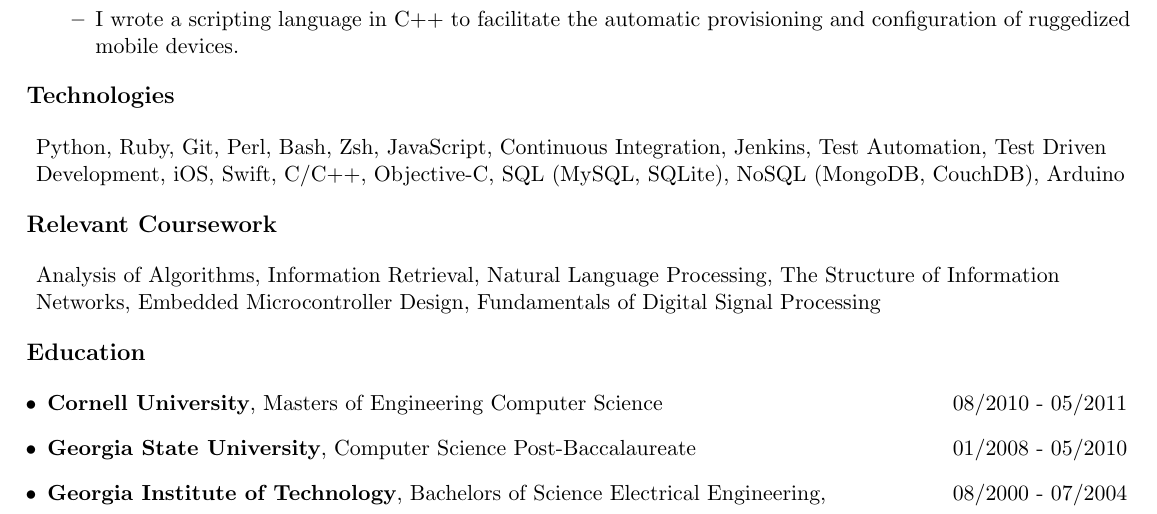
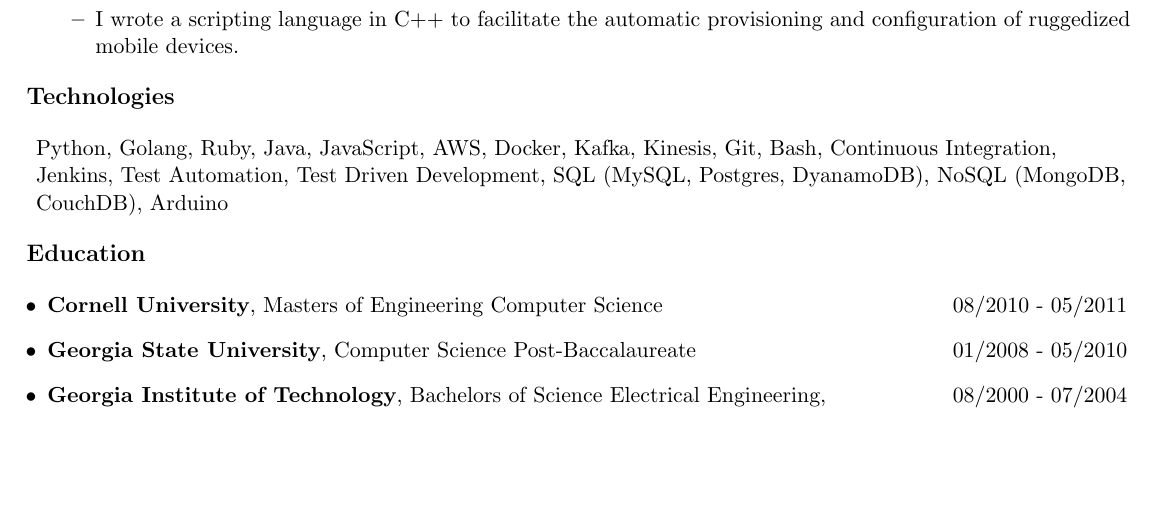
Before and after one commit to jasmarc/Resume, a LaTeX CV (resume.tex): part of the page, cut so that both start at the same text, the shorter picture padded with empty space. Compiled offline with pdfLaTeX.

Commit message:
Removing coursework and changing languages/technologies.

```diff
--- a/resume.tex
+++ b/resume.tex
@@ -59,14 +59,7 @@
 
   \begin{flushleft}
     \addtolength{\leftskip}{.3in}
-    Python, Ruby, Git, Perl, Bash, Zsh, JavaScript, Continuous Integration, Jenkins, Test Automation, Test Driven Development, iOS, Swift, C/C++, Objective-C, SQL (MySQL, SQLite), NoSQL (MongoDB, CouchDB), Arduino
-  \end{flushleft}
-
-  {\large \textbf{Relevant Coursework}}
-
-  \begin{flushleft}
-    \addtolength{\leftskip}{.3in}
-    Analysis of Algorithms, Information Retrieval, Natural Language Processing, The Structure of Information Networks, Embedded Microcontroller Design, Fundamentals of Digital Signal Processing
+    Python, Golang, Ruby, Java, JavaScript, AWS, Docker, Kafka, Kinesis, Git, Bash, Continuous Integration, Jenkins, Test Automation, Test Driven Development, SQL (MySQL, Postgres, DyanamoDB), NoSQL (MongoDB, CouchDB), Arduino
   \end{flushleft}
 
   {\large \textbf{Education}}
```
Also changed, not shown: 1 other file.
